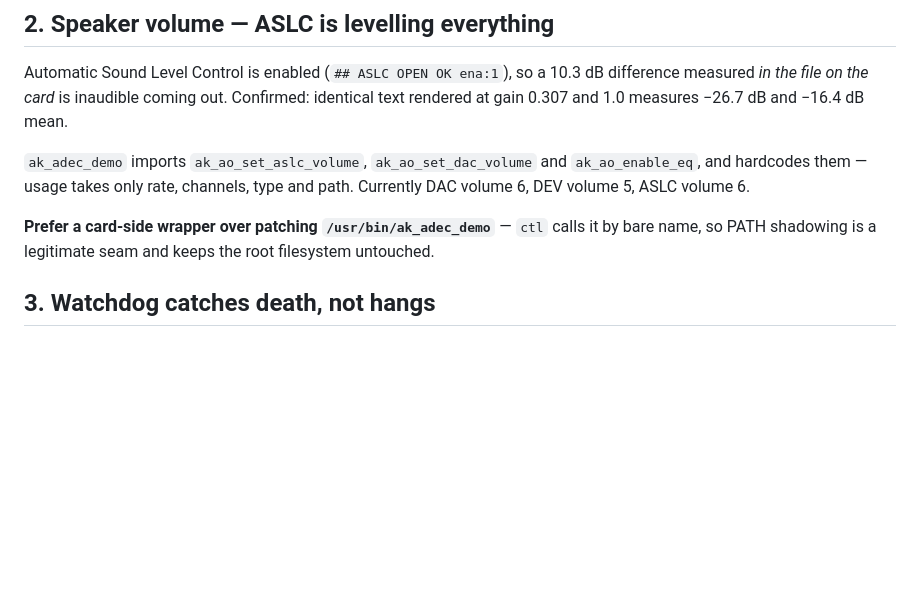
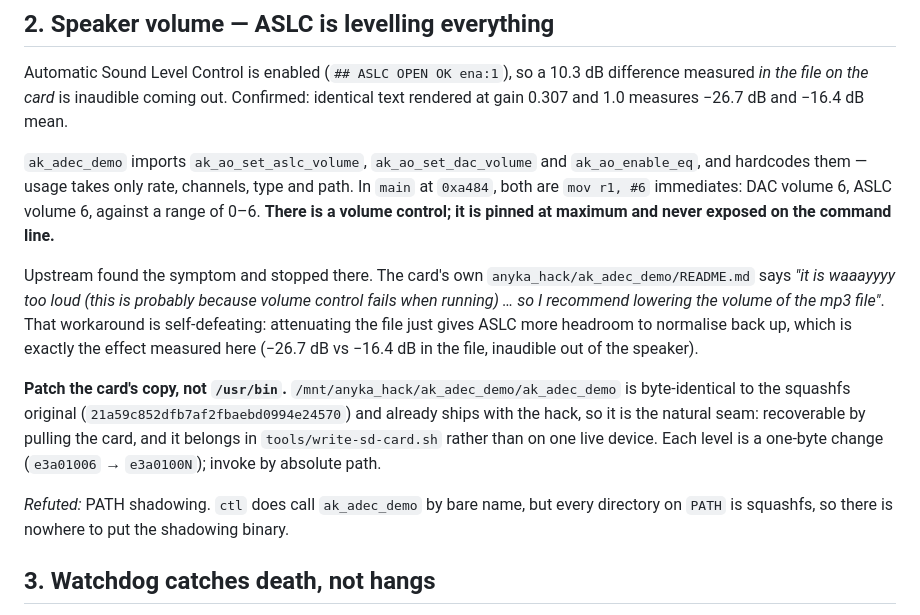
Before and after one commit to jphein/anyka3918-gc1084-camera, a Markdown page: docs/backlog.md, the part around the change. Drawn GitHub-style; blank space fills up the shorter version.

Commit message:
docs(backlog): the volume seam was refuted — record the right one, and upstream's dead end
PATH shadowing cannot work: `ctl` does call ak_adec_demo by bare name, but
every directory on PATH is squashfs, so there is nowhere to put the shadowing
binary. Refuted by lucid-camera.

The real seam is better anyway. /mnt/anyka_hack/ak_adec_demo/ak_adec_demo has
shipped with the hack since 2024 and is byte-identical to the squashfs original
(21a59c852dfb7af2fbaebd0994e24570), so the patch target is already on removable
media and already part of the card payload.

Also records why this survived two years. The card's own README diagnosed it
correctly -- "volume control fails when running" -- and shipped a workaround:
pre-attenuate the mp3. That workaround is self-defeating. A quieter file gives
ASLC more headroom to normalise back up, which is exactly the measured result
(-26.7 dB vs -16.4 dB in the file, inaudible out of the speaker). The fix and
the workaround were fighting, and the workaround is the one that got documented.

Volume is not missing. It is pinned: two `mov r1, #6` immediates in main at
0xa484, against a range of 0-6, never exposed on the command line.

Co-Authored-By: Claude Opus 5 <noreply@anthropic.com>

```diff
--- a/docs/backlog.md
+++ b/docs/backlog.md
@@ -76,11 +76,25 @@ identical text rendered at gain 0.307 and 1.0 measures −26.7 dB and −16.4 dB
 
 `ak_adec_demo` imports `ak_ao_set_aslc_volume`, `ak_ao_set_dac_volume` and
 `ak_ao_enable_eq`, and hardcodes them — usage takes only rate, channels, type and
-path. Currently DAC volume 6, DEV volume 5, ASLC volume 6.
+path. In `main` at `0xa484`, both are `mov r1, #6` immediates: DAC volume 6, ASLC
+volume 6, against a range of 0–6. **There is a volume control; it is pinned at
+maximum and never exposed on the command line.**
 
-**Prefer a card-side wrapper over patching `/usr/bin/ak_adec_demo`** — `ctl` calls
-it by bare name, so PATH shadowing is a legitimate seam and keeps the root
-filesystem untouched.
+Upstream found the symptom and stopped there. The card's own
+`anyka_hack/ak_adec_demo/README.md` says *"it is waaayyyy too loud (this is
+probably because volume control fails when running) … so I recommend lowering the
+volume of the mp3 file"*. That workaround is self-defeating: attenuating the file
+just gives ASLC more headroom to normalise back up, which is exactly the effect
+measured here (−26.7 dB vs −16.4 dB in the file, inaudible out of the speaker).
+
+**Patch the card's copy, not `/usr/bin`.** `/mnt/anyka_hack/ak_adec_demo/ak_adec_demo`
+is byte-identical to the squashfs original (`21a59c852dfb7af2fbaebd0994e24570`) and
+already ships with the hack, so it is the natural seam: recoverable by pulling the
+card, and it belongs in `tools/write-sd-card.sh` rather than on one live device.
+Each level is a one-byte change (`e3a01006` → `e3a0100N`); invoke by absolute path.
+
+*Refuted:* PATH shadowing. `ctl` does call `ak_adec_demo` by bare name, but every
+directory on `PATH` is squashfs, so there is nowhere to put the shadowing binary.
 
 ## 3. Watchdog catches death, not hangs
 
```
